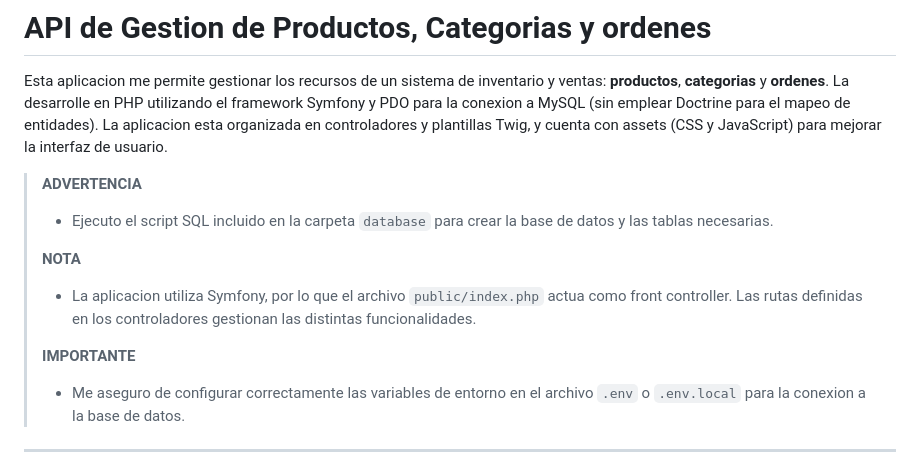
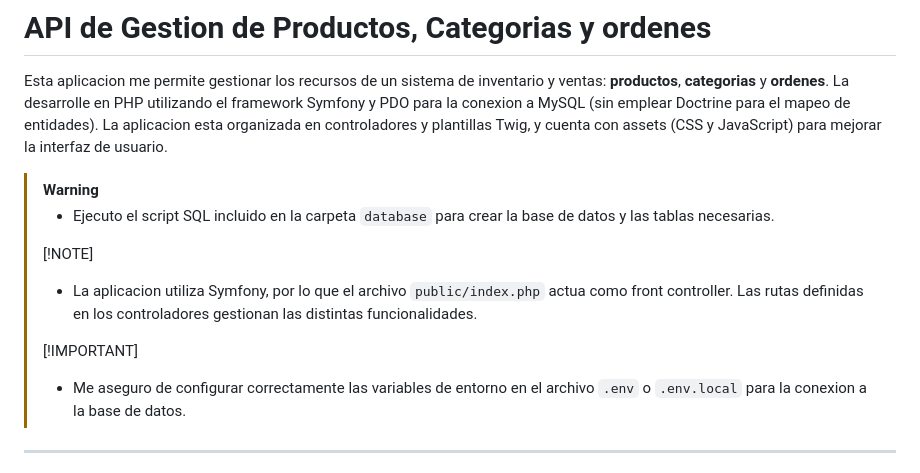
Before and after one commit to rubioo31/crudApp, a Markdown page: README.md, the part around the change. Rendered like a GitHub page.

Commit message:
Update README.md to enhance warning and note formatting for better clarity

```diff
--- a/README.md
+++ b/README.md
@@ -2,13 +2,13 @@
 
 Esta aplicacion me permite gestionar los recursos de un sistema de inventario y ventas: **productos**, **categorias** y **ordenes**. La desarrolle en PHP utilizando el framework Symfony y PDO para la conexion a MySQL (sin emplear Doctrine para el mapeo de entidades). La aplicacion esta organizada en controladores y plantillas Twig, y cuenta con assets (CSS y JavaScript) para mejorar la interfaz de usuario.
 
-> **ADVERTENCIA**
+> [!WARNING]
 > - Ejecuto el script SQL incluido en la carpeta `database` para crear la base de datos y las tablas necesarias.
 >
-> **NOTA**
+> [!NOTE]
 > - La aplicacion utiliza Symfony, por lo que el archivo `public/index.php` actua como front controller. Las rutas definidas en los controladores gestionan las distintas funcionalidades.
 >
-> **IMPORTANTE**
+> [!IMPORTANT]
 > - Me aseguro de configurar correctamente las variables de entorno en el archivo `.env` o `.env.local` para la conexion a la base de datos.
 
 ---
```
